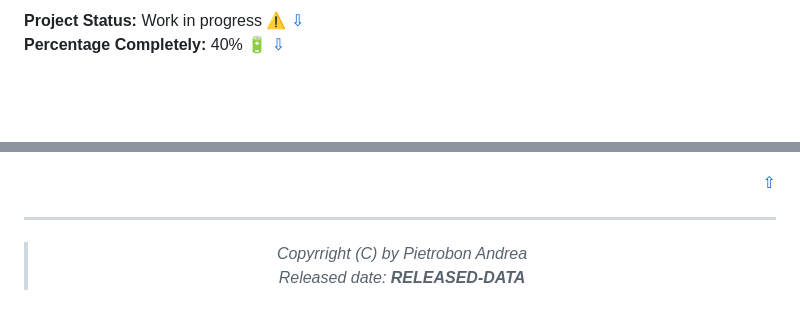
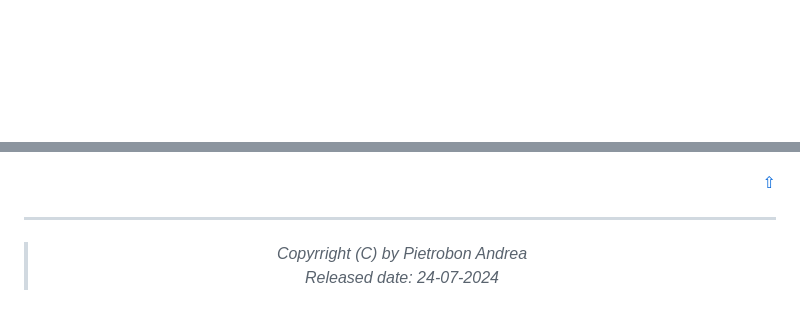
Before and after one commit to Piero24/TSP_Optimization, a Markdown page: .github/README.md, 2 parts joined by grey strips. Rendered like a GitHub page; blank space fills up the shorter version.

```diff
--- a/.github/README.md
+++ b/.github/README.md
@@ -3,11 +1,4 @@
 <div id="top"></div>
-
-<!-- Working ✅ Work in progress ⚠️ ~~Deprecate~~ ⛔️ -->
-**Project Status:** Work in progress ⚠️ <a href="#maintenance">⇩</a>
-<br/>
-**Percentage Completely:** 40% 🔋 <a href="#roadmap">⇩</a>
-<br/>
-<br/>
 <br/>
 <br/>
 
@@ -386,4 +377,4 @@ You can also launch it manually on `.csv` file with the following command:
 
 
 ---
-> *<p align="center"> Copyrright (C) by Pietrobon Andrea <br/> Released date: **RELEASED-DATA***
+> *<p align="center"> Copyrright (C) by Pietrobon Andrea <br/> Released date: 24-07-2024*
```
Also changed, not shown: other parts of .github/README.md (+0 -2 lines), .github/parameters.md (+13 -0 lines).
